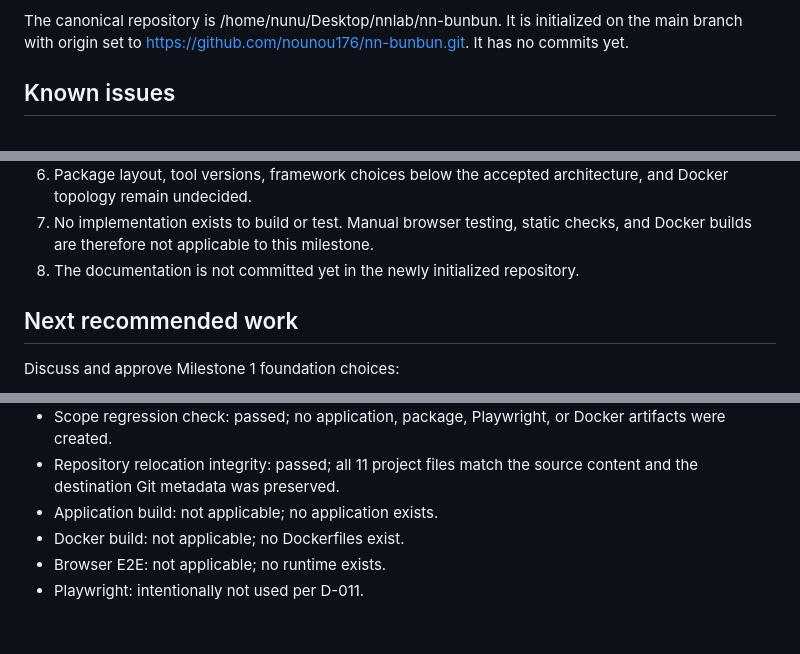
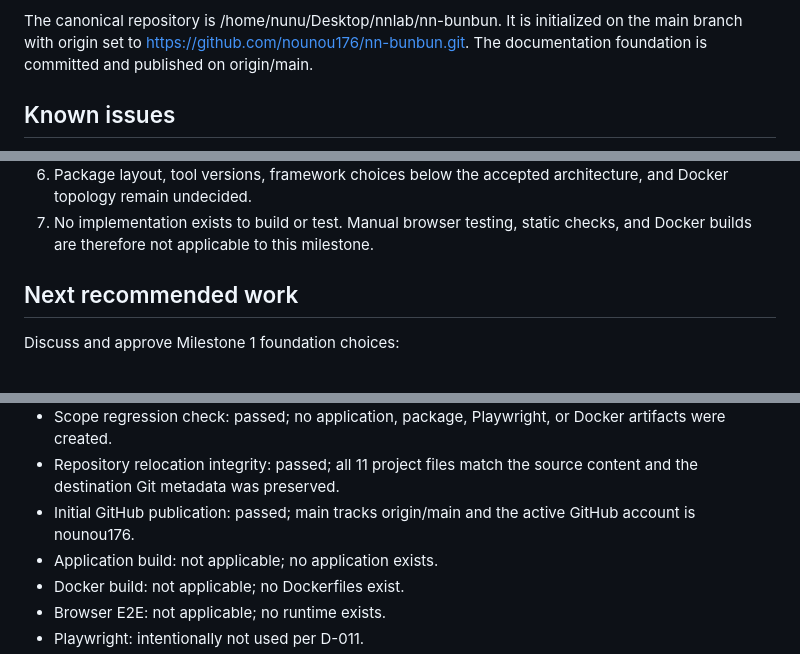
Before and after one commit to nounou176/nn-bunbun, a Markdown page: docs/CURRENT_STATE.md, 3 parts joined by grey strips. Rendered like a GitHub page; blank space fills up the shorter version.

Commit message:
fix(docs): record initial GitHub publication state

```diff
--- a/docs/CURRENT_STATE.md
+++ b/docs/CURRENT_STATE.md
@@ -71,7 +71,8 @@ Not present:
 
 The canonical repository is /home/nunu/Desktop/nnlab/nn-bunbun. It is
 initialized on the main branch with origin set to
-https://github.com/nounou176/nn-bunbun.git. It has no commits yet.
+https://github.com/nounou176/nn-bunbun.git. The documentation foundation is
+committed and published on origin/main.
 
 ## Known issues
 
@@ -89,7 +90,6 @@ https://github.com/nounou176/nn-bunbun.git. It has no commits yet.
    architecture, and Docker topology remain undecided.
 7. No implementation exists to build or test. Manual browser testing, static
    checks, and Docker builds are therefore not applicable to this milestone.
-8. The documentation is not committed yet in the newly initialized repository.
 
 ## Next recommended work
 
@@ -125,6 +125,8 @@ After those choices are accepted:
   Docker artifacts were created.
 - Repository relocation integrity: passed; all 11 project files match the
   source content and the destination Git metadata was preserved.
+- Initial GitHub publication: passed; main tracks origin/main and the active
+  GitHub account is nounou176.
 - Application build: not applicable; no application exists.
 - Docker build: not applicable; no Dockerfiles exist.
 - Browser E2E: not applicable; no runtime exists.
```
